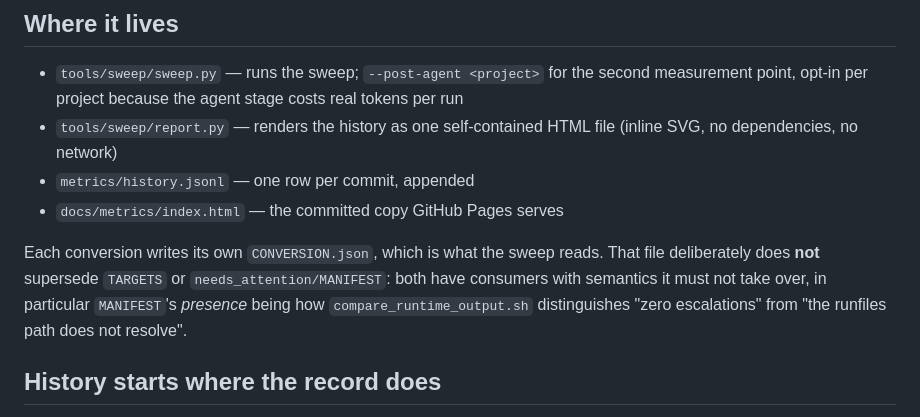
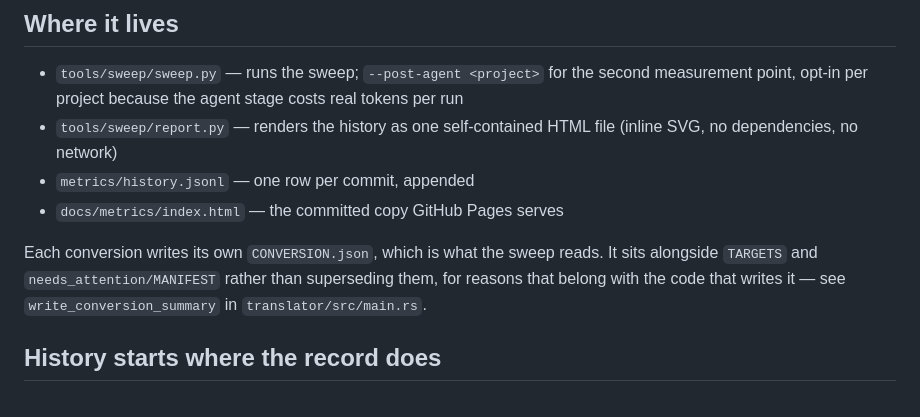
Before and after one commit to reutermj/bazelifier, a Markdown page: docs/architecture/pipeline-metrics.md, the part around the change. GitHub-like rendering.

Commit message:
Point at the CONVERSION.json rationale instead of restating it
pipeline-metrics.md reproduced, near-verbatim, the reasoning that already
lives on `write_conversion_summary`: why the file sits alongside TARGETS
and needs_attention/MANIFEST rather than superseding them, including
MANIFEST's presence distinguishing "zero escalations" from "the runfiles
path does not resolve".

Both were written today, so neither had gone stale yet — which is the
point. CLAUDE.md's "one home per rationale" exists because duplicated
reasoning is how copy_referenced_sources came to carry three paragraphs of
cmake-frontend.md that only one of the two would ever get updated. The doc
now names the function and stops.

Checked the other places the same phrasing appears and left them: sweep.py
and compare_runtime_output.sh POINT at CLAUDE.md and build-verification.md
rather than restating them, which is the pattern working.

Co-Authored-By: Claude Opus 5 <noreply@anthropic.com>

```diff
--- a/docs/architecture/pipeline-metrics.md
+++ b/docs/architecture/pipeline-metrics.md
@@ -83,11 +83,9 @@ average hides a project that regressed while another improved.
 - `docs/metrics/index.html` — the committed copy GitHub Pages serves
 
 Each conversion writes its own `CONVERSION.json`, which is what the sweep
-reads. That file deliberately does **not** supersede `TARGETS` or
-`needs_attention/MANIFEST`: both have consumers with semantics it must not
-take over, in particular `MANIFEST`'s *presence* being how
-`compare_runtime_output.sh` distinguishes "zero escalations" from "the
-runfiles path does not resolve".
+reads. It sits alongside `TARGETS` and `needs_attention/MANIFEST` rather than
+superseding them, for reasons that belong with the code that writes it — see
+`write_conversion_summary` in `translator/src/main.rs`.
 
 ## History starts where the record does
 
```
